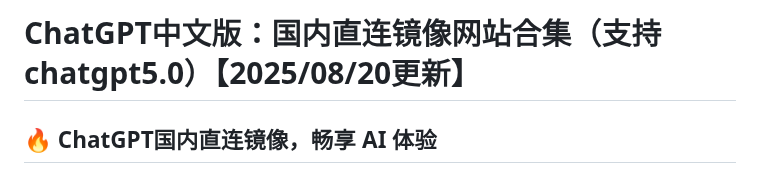
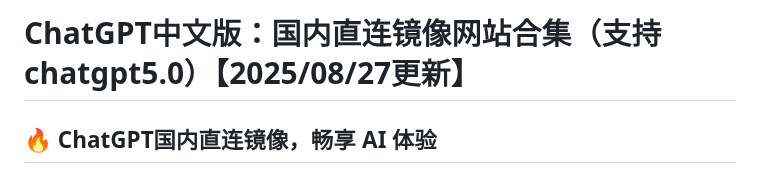
Before and after one commit to gptzh/chatgptzh, a Markdown page: README.md, the part around the change. Drawn GitHub-style.

```diff
--- a/README.md
+++ b/README.md
@@ -1,4 +1,4 @@
-# ChatGPT中文版：国内直连镜像网站合集（支持chatgpt5.0）【2025/08/20更新】
+# ChatGPT中文版：国内直连镜像网站合集（支持chatgpt5.0）【2025/08/27更新】
 
 ## 🔥 ChatGPT国内直连镜像，畅享 AI 体验
 
```
